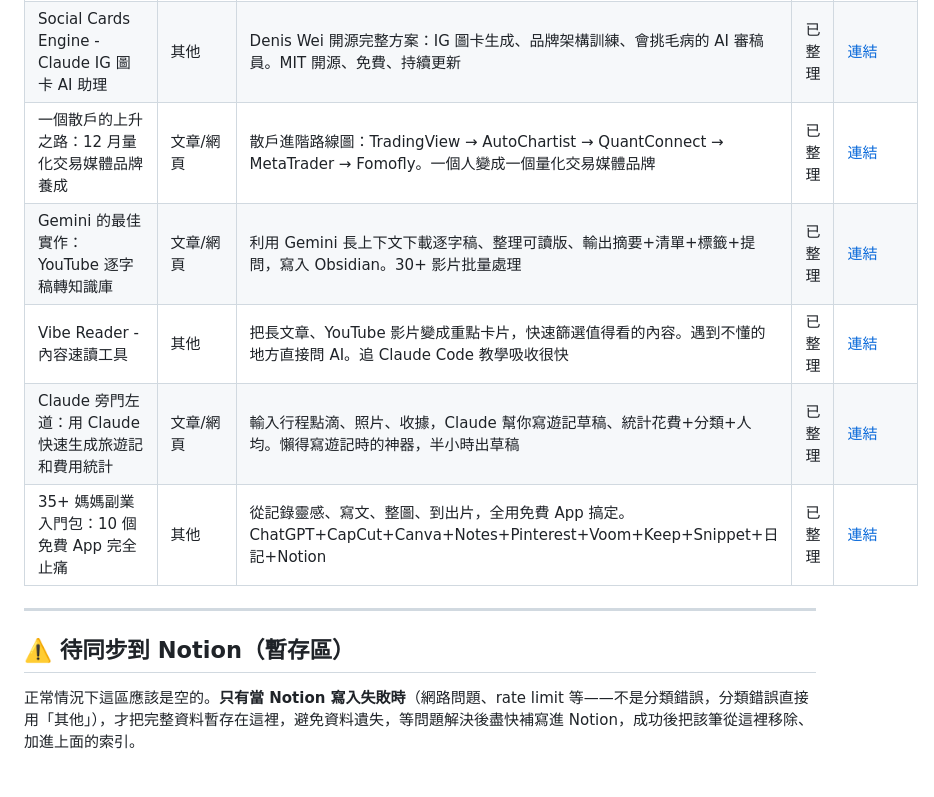
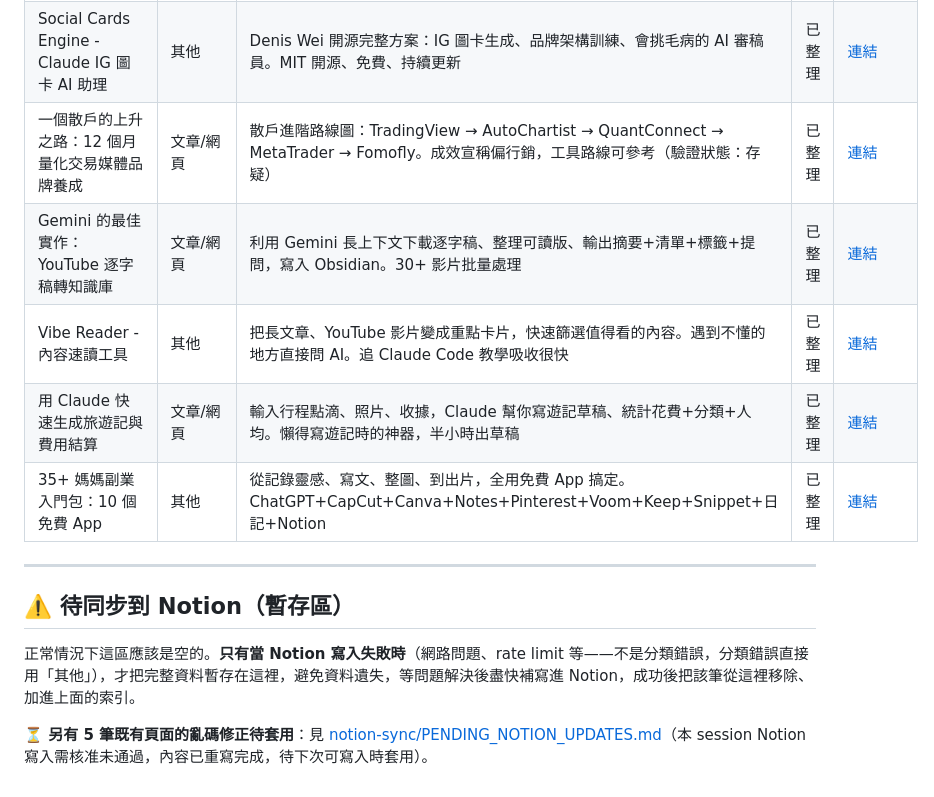
Before and after one commit to sssunwl/AINewsSuni, a Markdown page: RESOURCES.md, the part around the change. Drawn GitHub-style.

```diff
--- a/RESOURCES.md
+++ b/RESOURCES.md
@@ -12,11 +12,11 @@
 | Jeongjitgan（정짓간）釜山站店 | 8月釜山 | 蒜味豬肉湯飯，米其林推薦兩年，釜山站7號出口100公尺 | 已整理 | [連結](https://app.notion.com/p/39230727f5258104ba72c49236448174) |
 | Codex & Claude Code 實戰分享：200 億 Token 的開發經驗總結 | Claude Code 教學 | 2 個月 Codex 開發燒 200 億 token，分享 5 個提升效率的實用 Skills | 已整理 | [連結](https://app.notion.com/p/39230727f5258151ad50c2be6ddb550c) |
 | Social Cards Engine - Claude IG 圖卡 AI 助理 | 其他 | Denis Wei 開源完整方案：IG 圖卡生成、品牌架構訓練、會挑毛病的 AI 審稿員。MIT 開源、免費、持續更新 | 已整理 | [連結](https://app.notion.com/p/39230727f525812daeb6e478d4b1cf5b) |
-| 一個散戶的上升之路：12 月量化交易媒體品牌養成 | 文章/網頁 | 散戶進階路線圖：TradingView → AutoChartist → QuantConnect → MetaTrader → Fomofly。一個人變成一個量化交易媒體品牌 | 已整理 | [連結](https://app.notion.com/p/39230727f525811eb865c1ea5c3b12fc) |
+| 一個散戶的上升之路：12 個月量化交易媒體品牌養成 | 文章/網頁 | 散戶進階路線圖：TradingView → AutoChartist → QuantConnect → MetaTrader → Fomofly。成效宣稱偏行銷，工具路線可參考（驗證狀態：存疑） | 已整理 | [連結](https://app.notion.com/p/39230727f525811eb865c1ea5c3b12fc) |
 | Gemini 的最佳實作：YouTube 逐字稿轉知識庫 | 文章/網頁 | 利用 Gemini 長上下文下載逐字稿、整理可讀版、輸出摘要+清單+標籤+提問，寫入 Obsidian。30+ 影片批量處理 | 已整理 | [連結](https://app.notion.com/p/39230727f52581b89b72e19b8f65f057) |
 | Vibe Reader - 內容速讀工具 | 其他 | 把長文章、YouTube 影片變成重點卡片，快速篩選值得看的內容。遇到不懂的地方直接問 AI。追 Claude Code 教學吸收很快 | 已整理 | [連結](https://app.notion.com/p/39230727f52581329f43c54909d4b8d0) |
-| Claude 旁門左道：用 Claude 快速生成旅遊記和費用統計 | 文章/網頁 | 輸入行程點滴、照片、收據，Claude 幫你寫遊記草稿、統計花費+分類+人均。懶得寫遊記時的神器，半小時出草稿 | 已整理 | [連結](https://app.notion.com/p/39230727f525819b97a9dc0af01a092d) |
-| 35+ 媽媽副業入門包：10 個免費 App 完全止痛 | 其他 | 從記錄靈感、寫文、整圖、到出片，全用免費 App 搞定。ChatGPT+CapCut+Canva+Notes+Pinterest+Voom+Keep+Snippet+日記+Notion | 已整理 | [連結](https://app.notion.com/p/39230727f52581a18f1fef09ff75b543) |
+| 用 Claude 快速生成旅遊記與費用結算 | 文章/網頁 | 輸入行程點滴、照片、收據，Claude 幫你寫遊記草稿、統計花費+分類+人均。懶得寫遊記時的神器，半小時出草稿 | 已整理 | [連結](https://app.notion.com/p/39230727f525819b97a9dc0af01a092d) |
+| 35+ 媽媽副業入門包：10 個免費 App | 其他 | 從記錄靈感、寫文、整圖、到出片，全用免費 App 搞定。ChatGPT+CapCut+Canva+Notes+Pinterest+Voom+Keep+Snippet+日記+Notion | 已整理 | [連結](https://app.notion.com/p/39230727f52581a18f1fef09ff75b543) |
 
 ---
 
@@ -24,4 +24,6 @@
 
 正常情況下這區應該是空的。**只有當 Notion 寫入失敗時**（網路問題、rate limit 等——不是分類錯誤，分類錯誤直接用「其他」），才把完整資料暫存在這裡，避免資料遺失，等問題解決後盡快補寫進 Notion，成功後把該筆從這裡移除、加進上面的索引。
 
-<!-- 目前無暫存項目 -->
+<!-- 目前無新增暫存項目 -->
+
+**⏳ 另有 5 筆既有頁面的亂碼修正待套用**：見 [notion-sync/PENDING_NOTION_UPDATES.md](notion-sync/PENDING_NOTION_UPDATES.md)（本 session Notion 寫入需核准未通過，內容已重寫完成，待下次可寫入時套用）。
```
Also changed, not shown: ARCHITECTURE.md (added, +86 -0 lines), notion-sync/PENDING_NOTION_UPDATES.md (added, +239 -0 lines).
